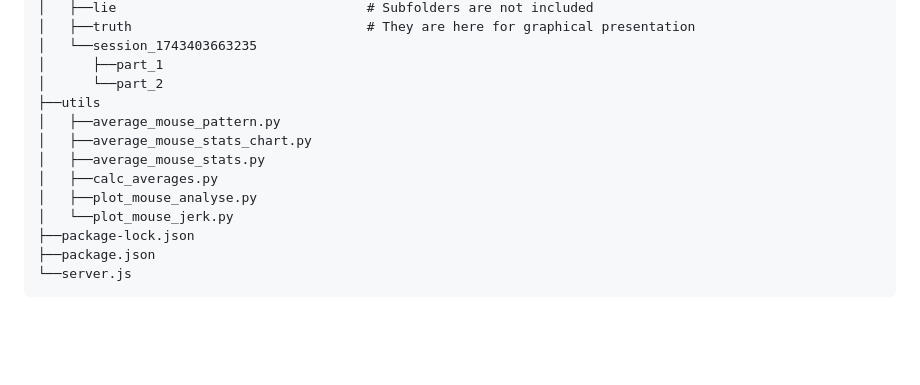
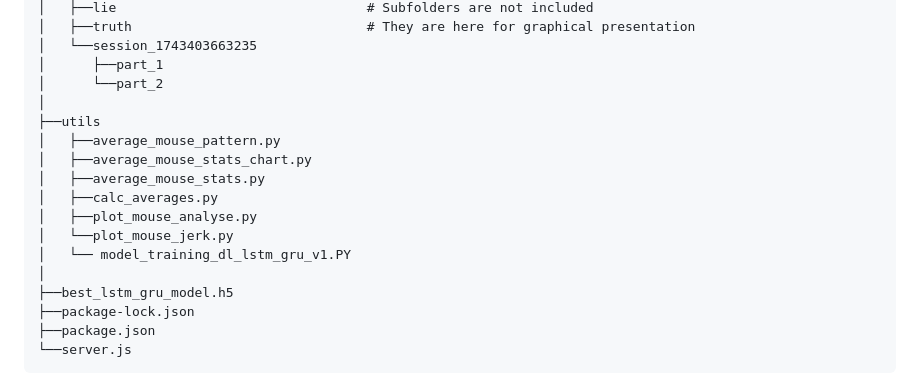
Before and after one commit to Bachelor-Thesis-Mobai-2025/mouse-tracking-static, a Markdown page: README.md, the part around the change. Rendered like a GitHub page; blank space fills up the shorter version.

```diff
--- a/README.md
+++ b/README.md
@@ -64,6 +64,7 @@ project-folder
 │   └──session_1743403663235
 │      ├──part_1
 │      └──part_2
+│
 ├──utils
 │   ├──average_mouse_pattern.py
 │   ├──average_mouse_stats_chart.py
@@ -71,6 +72,9 @@ project-folder
 │   ├──calc_averages.py
 │   ├──plot_mouse_analyse.py
 │   └──plot_mouse_jerk.py
+│   └── model_training_dl_lstm_gru_v1.PY
+│
+├──best_lstm_gru_model.h5
 ├──package-lock.json
 ├──package.json
 └──server.js
```
